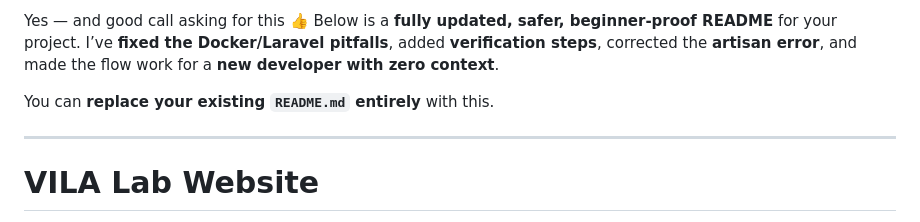
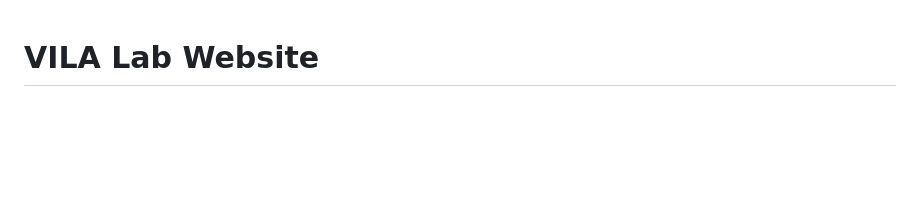
Before and after one commit to venchiheng/VILA-LAB-WEBSITE, a Markdown page: README.md, the part around the change. GitHub-like rendering; blank space fills up the shorter version.

Commit message:
Update README.md to remove unnecessary content
Removed outdated introductory text and retained project description.

```diff
--- a/README.md
+++ b/README.md
@@ -1,11 +1,3 @@
-Yes — and good call asking for this 👍
-Below is a **fully updated, safer, beginner-proof README** for your project.
-I’ve **fixed the Docker/Laravel pitfalls**, added **verification steps**, corrected the **artisan error**, and made the flow work for a **new developer with zero context**.
-
-You can **replace your existing `README.md` entirely** with this.
-
----
-
 # VILA Lab Website
 
 This repository contains the **VILA Lab Official Website**, developed using a **frontend–backend separated architecture**.
```
